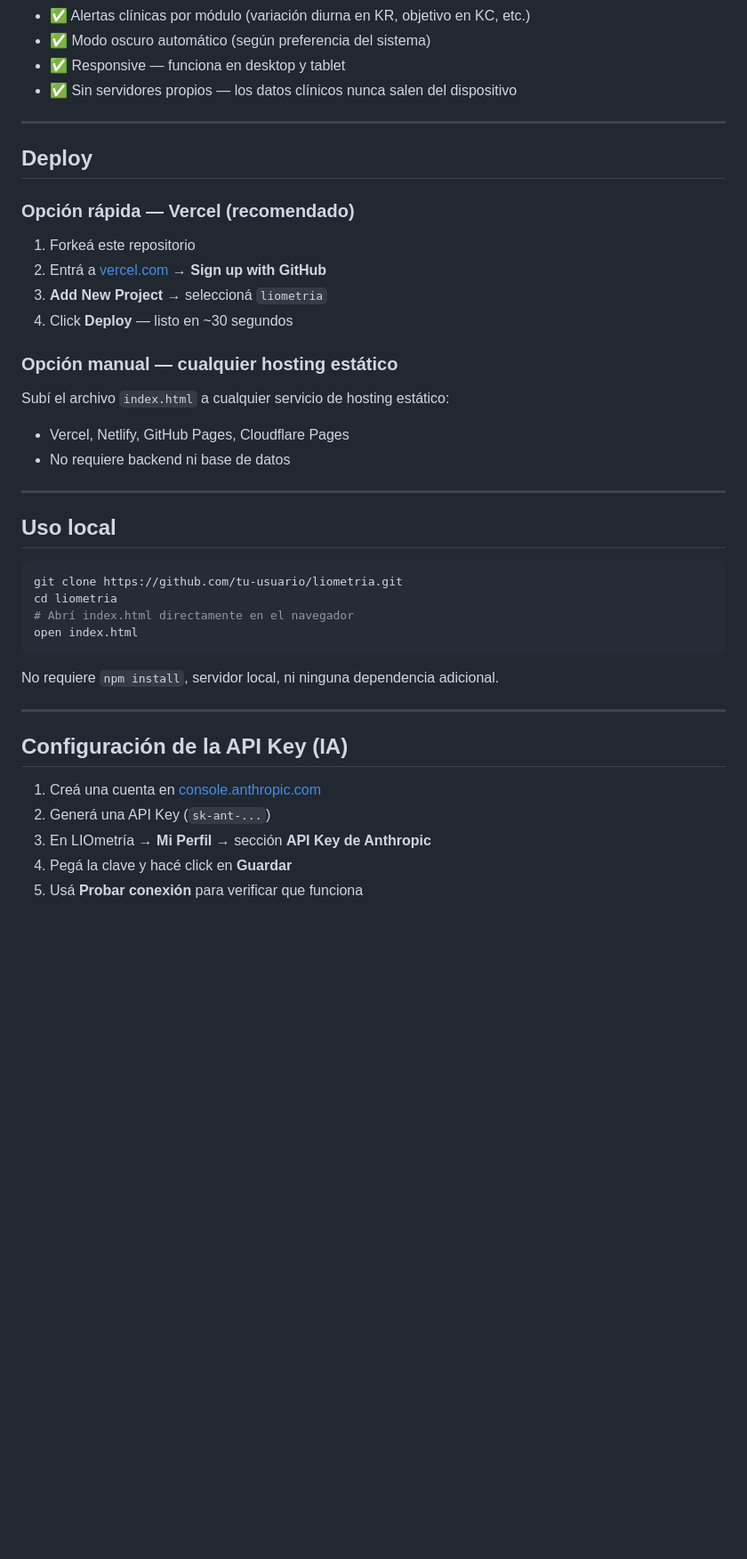
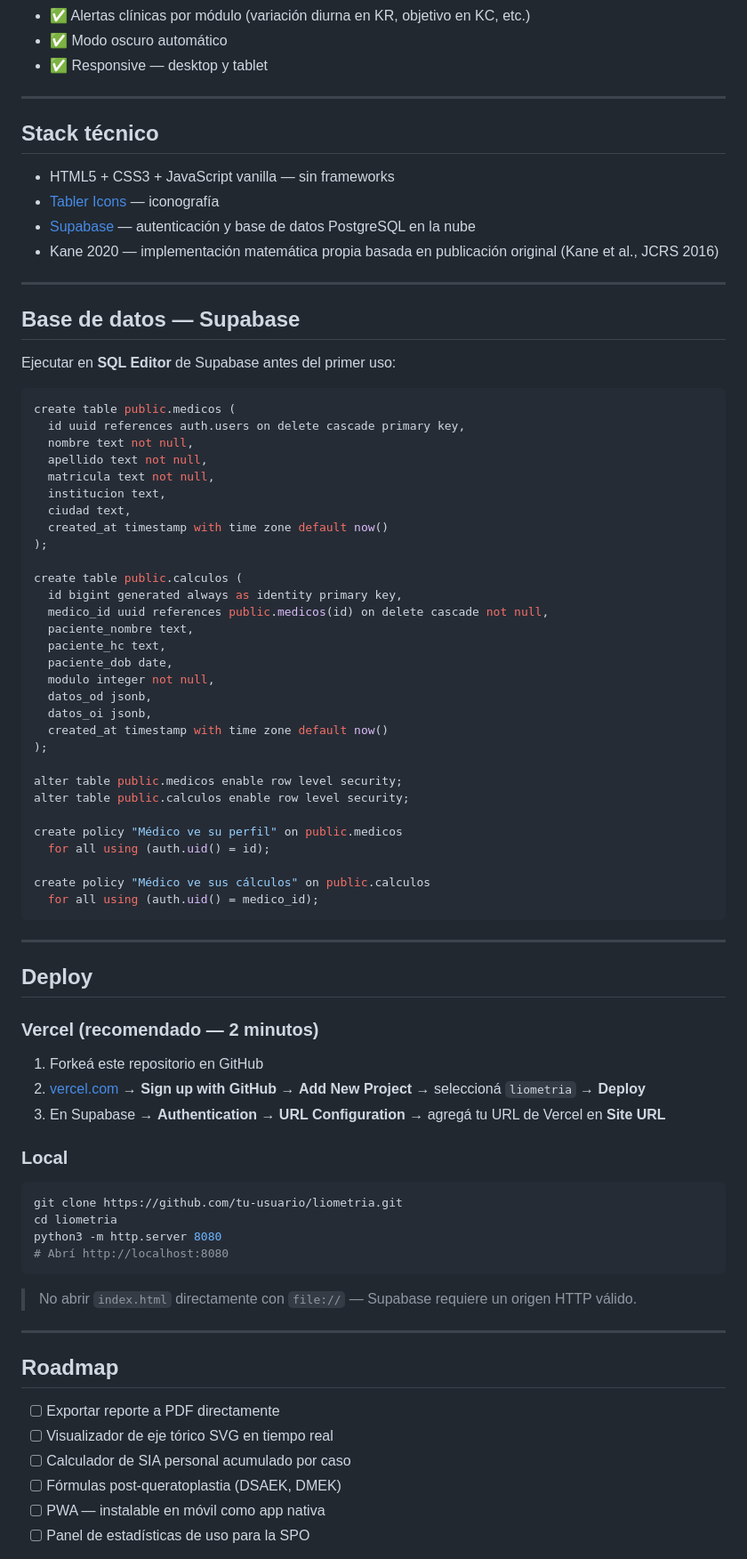
Before and after one commit to marcepy/liometria, a Markdown page: README.md, the part around one of its changes. Shown at 89% size. Drawn GitHub-style; blank space fills up the shorter version.

````diff
--- a/README.md
+++ b/README.md
@@ -106,45 +126,84 @@ Las fórmulas clásicas funcionan completamente sin API Key.
 - ✅ Alertas clínicas por módulo (variación diurna en KR, objetivo en KC, etc.)
-- ✅ Modo oscuro automático (según preferencia del sistema)
-- ✅ Responsive — funciona en desktop y tablet
-- ✅ Sin servidores propios — los datos clínicos nunca salen del dispositivo
+- ✅ Modo oscuro automático
+- ✅ Responsive — desktop y tablet
+
+---
+
+## Stack técnico
+
+- HTML5 + CSS3 + JavaScript vanilla — sin frameworks
+- [Tabler Icons](https://tabler.io/icons) — iconografía
+- [Supabase](https://supabase.com) — autenticación y base de datos PostgreSQL en la nube
+- Kane 2020 — implementación matemática propia basada en publicación original (Kane et al., JCRS 2016)
+
+---
+
+## Base de datos — Supabase
+
+Ejecutar en **SQL Editor** de Supabase antes del primer uso:
+
+```sql
+create table public.medicos (
+  id uuid references auth.users on delete cascade primary key,
+  nombre text not null,
+  apellido text not null,
+  matricula text not null,
+  institucion text,
+  ciudad text,
+  created_at timestamp with time zone default now()
+);
+
+create table public.calculos (
+  id bigint generated always as identity primary key,
+  medico_id uuid references public.medicos(id) on delete cascade not null,
+  paciente_nombre text,
+  paciente_hc text,
+  paciente_dob date,
+  modulo integer not null,
+  datos_od jsonb,
+  datos_oi jsonb,
+  created_at timestamp with time zone default now()
+);
+
+alter table public.medicos enable row level security;
+alter table public.calculos enable row level security;
+
+create policy "Médico ve su perfil" on public.medicos
+  for all using (auth.uid() = id);
+
+create policy "Médico ve sus cálculos" on public.calculos
+  for all using (auth.uid() = medico_id);
+```
 
 ---
 
 ## Deploy
 
-### Opción rápida — Vercel (recomendado)
+### Vercel (recomendado — 2 minutos)
 
-1. Forkeá este repositorio
-2. Entrá a [vercel.com](https://vercel.com) → **Sign up with GitHub**
-3. **Add New Project** → seleccioná `liometria`
-4. Click **Deploy** — listo en ~30 segundos
+1. Forkeá este repositorio en GitHub
+2. [vercel.com](https://vercel.com) → **Sign up with GitHub** → **Add New Project** → seleccioná `liometria` → **Deploy**
+3. En Supabase → **Authentication** → **URL Configuration** → agregá tu URL de Vercel en **Site URL**
 
-### Opción manual — cualquier hosting estático
-
-Subí el archivo `index.html` a cualquier servicio de hosting estático:
-- Vercel, Netlify, GitHub Pages, Cloudflare Pages
-- No requiere backend ni base de datos
-
----
-
-## Uso local
+### Local
 
 ```bash
 git clone https://github.com/tu-usuario/liometria.git
 cd liometria
-# Abrí index.html directamente en el navegador
-open index.html
+python3 -m http.server 8080
+# Abrí http://localhost:8080
 ```
 
-No requiere `npm install`, servidor local, ni ninguna dependencia adicional.
+> No abrir `index.html` directamente con `file://` — Supabase requiere un origen HTTP válido.
 
 ---
 
-## Configuración de la API Key (IA)
+## Roadmap
 
-1. Creá una cuenta en [console.anthropic.com](https://console.anthropic.com)
-2. Generá una API Key (`sk-ant-...`)
-3. En LIOmetría → **Mi Perfil** → sección **API Key de Anthropic**
-4. Pegá la clave y hacé click en **Guardar**
-5. Usá **Probar conexión** para verificar que funciona
+- [ ] Exportar reporte a PDF directamente
+- [ ] Visualizador de eje tórico SVG en tiempo real
+- [ ] Calculador de SIA personal acumulado por caso
+- [ ] Fórmulas post-queratoplastia (DSAEK, DMEK)
+- [ ] PWA — instalable en móvil como app nativa
+- [ ] Panel de estadísticas de uso para la SPO
 
````
Also changed, not shown: other parts of README.md (+71 -73 lines).
